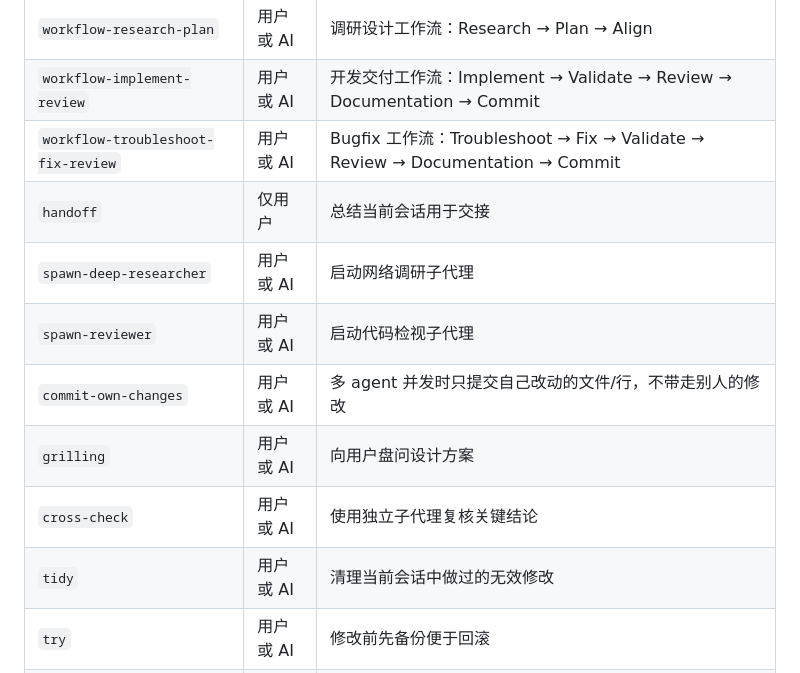
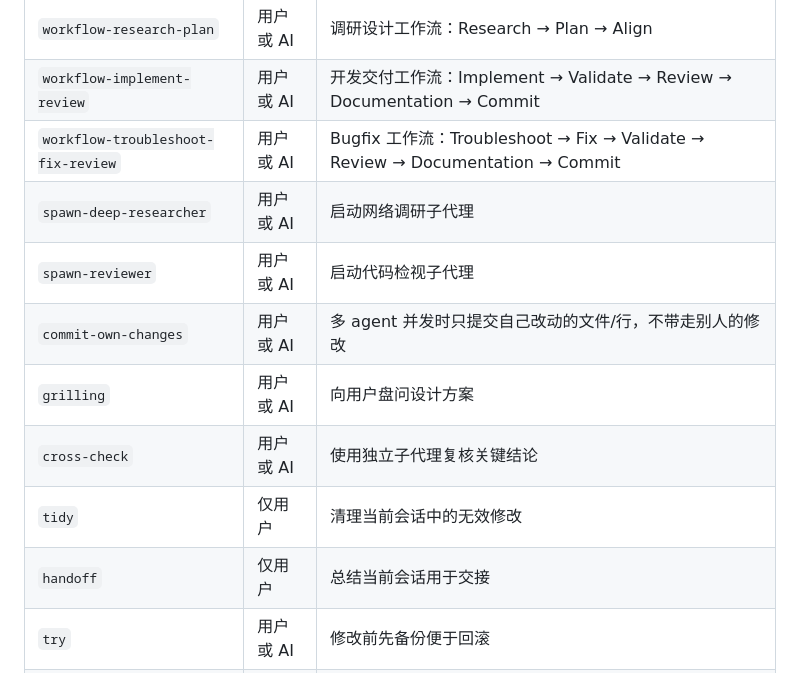
Before and after one commit to john-walks-slow/rabbit-skills, a Markdown page: Readme.md, the part around the change. GitHub-like rendering.

Commit message:
更新 Readme.md

```diff
--- a/Readme.md
+++ b/Readme.md
@@ -94,13 +94,13 @@ apm compile -g
 | `workflow-research-plan`           | 用户或 AI | 调研设计工作流：Research → Plan → Align                                                |
 | `workflow-implement-review`        | 用户或 AI | 开发交付工作流：Implement → Validate → Review → Documentation → Commit       |
 | `workflow-troubleshoot-fix-review` | 用户或 AI | Bugfix 工作流：Troubleshoot → Fix → Validate → Review → Documentation → Commit |
-| `handoff`                          | 仅用户    | 总结当前会话用于交接                                                         |
 | `spawn-deep-researcher`            | 用户或 AI | 启动网络调研子代理                                                           |
 | `spawn-reviewer`                   | 用户或 AI | 启动代码检视子代理                                                           |
 | `commit-own-changes`               | 用户或 AI | 多 agent 并发时只提交自己改动的文件/行，不带走别人的修改                     |
 | `grilling`                         | 用户或 AI | 向用户盘问设计方案                                                           |
 | `cross-check`                      | 用户或 AI | 使用独立子代理复核关键结论                                                   |
-| `tidy`                      | 用户或 AI | 清理当前会话中做过的无效修改                                                   |
+| `tidy`                      | 仅用户 | 清理当前会话中的无效修改                                                   |
+| `handoff`                          | 仅用户    | 总结当前会话用于交接                                                         |
 | `try`                              | 用户或 AI | 修改前先备份便于回滚                                                         |
 | `full-auto`                        | 仅用户    | 全自动模式：所有需要用户决策的地方自动由 auto-human 代理                     |
 | `update-project-instruction`       | 用户或 AI | 创建/更新项目根 AGENTS.md（目标/地图/开发与测试）                            |
```
